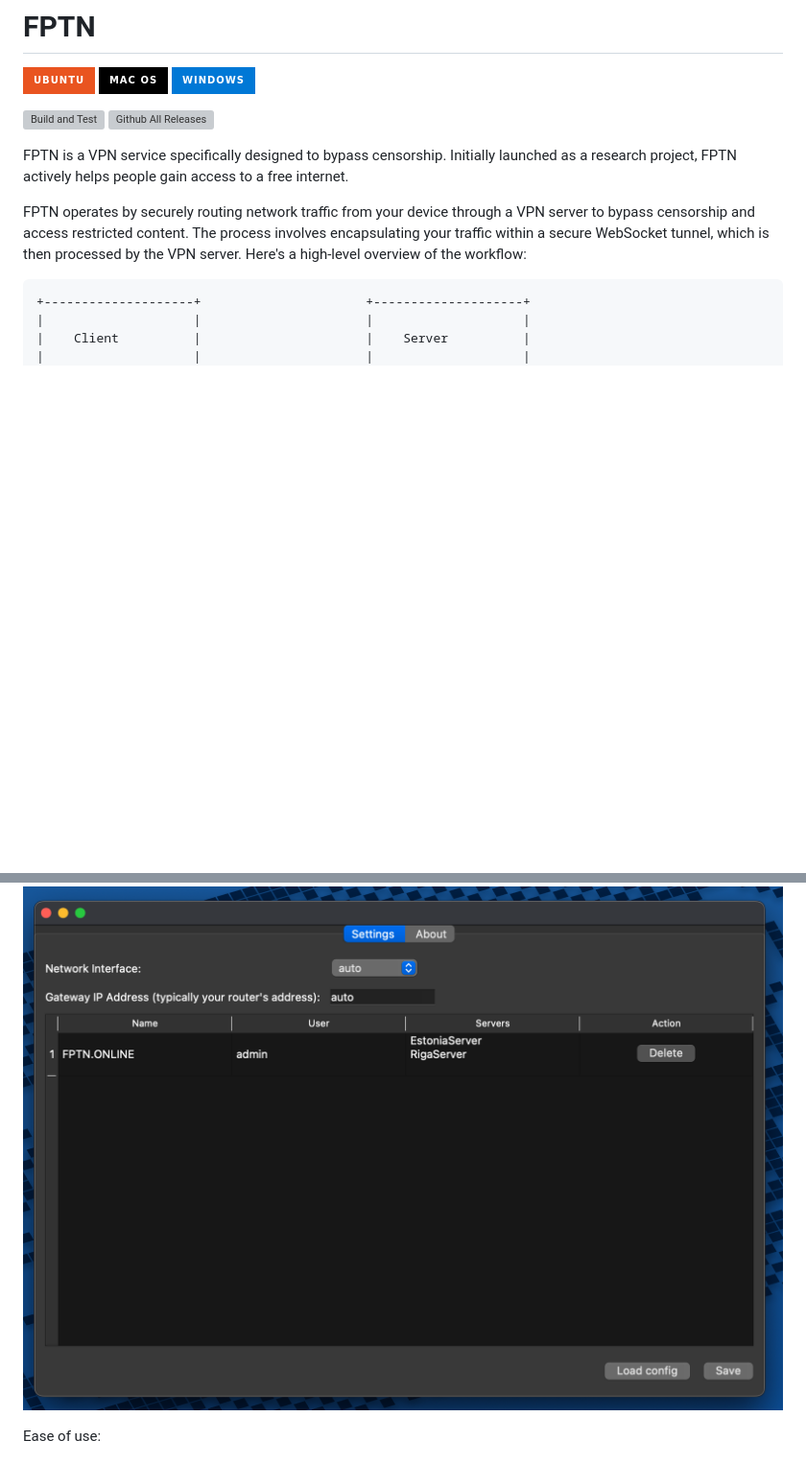
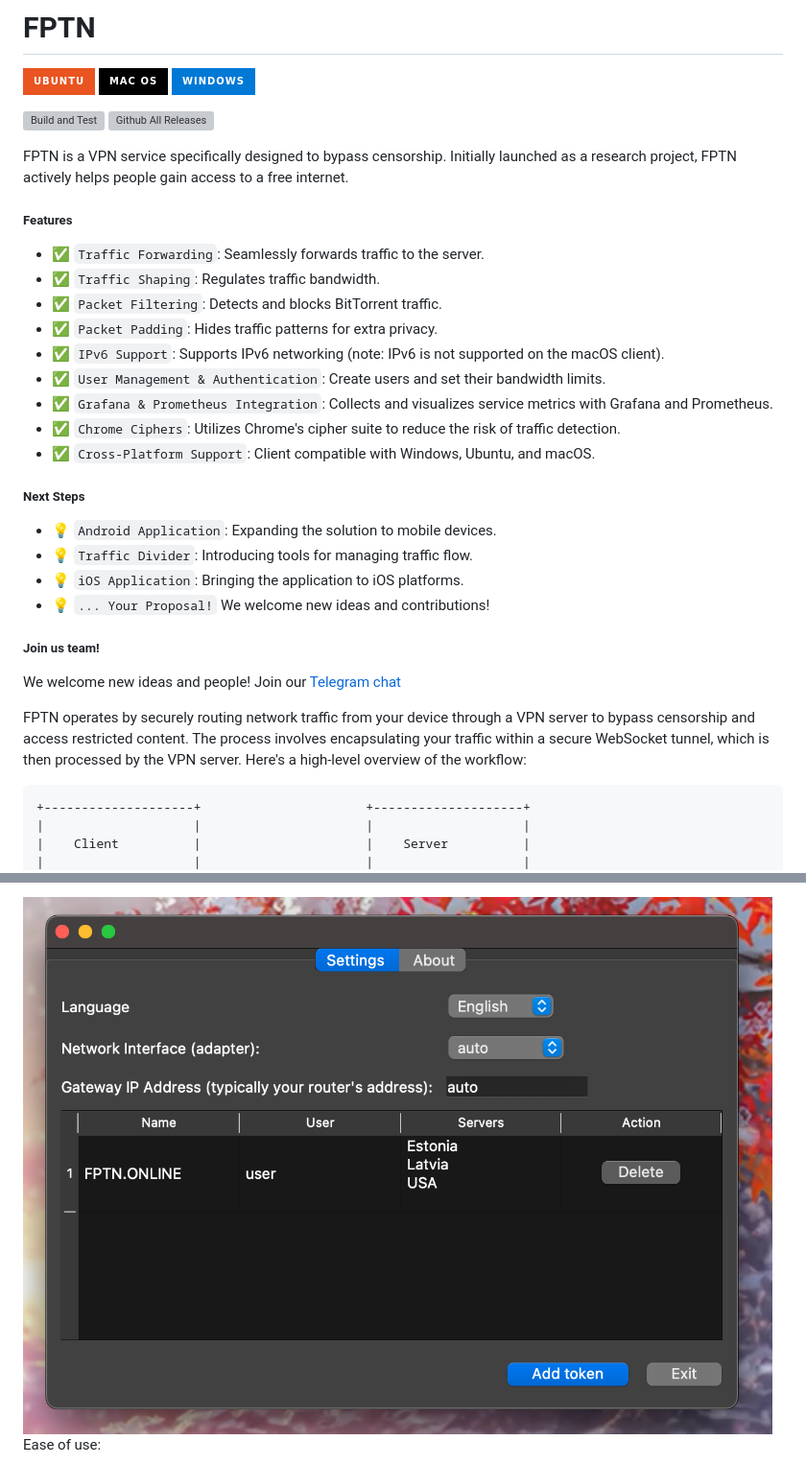
Before and after one commit to batchar2/fptn, a Markdown page: README.md, 2 parts joined by grey strips. Shown: that part at 96% size. GitHub-like rendering; pictures changed too: docs/images/macos/settings-3.png; badges without logos; blank space fills up the shorter version; grey boxes are pictures that could not be loaded.

````diff
--- a/README.md
+++ b/README.md
@@ -11,8 +11,34 @@ FPTN is a VPN service specifically designed to bypass censorship.
 Initially launched as a research project, FPTN actively helps people gain access to a free internet.
 
 
+##### Features
+
+* ✅ `Traffic Forwarding`: Seamlessly forwards traffic to the server.
+* ✅ `Traffic Shaping`: Regulates traffic bandwidth.
+* ✅ `Packet Filtering`: Detects and blocks BitTorrent traffic.
+* ✅ `Packet Padding`: Hides traffic patterns for extra privacy.
+* ✅ `IPv6 Support`: Supports IPv6 networking (note: IPv6 is not supported on the macOS client).
+* ✅ `User Management & Authentication`: Create users and set their bandwidth limits.
+* ✅ `Grafana & Prometheus Integration`: Collects and visualizes service metrics with Grafana and Prometheus.
+* ✅ `Chrome Ciphers`: Utilizes Chrome's cipher suite to reduce the risk of traffic detection.
+* ✅ `Cross-Platform Support`: Client compatible with Windows, Ubuntu, and macOS.
+
+
+##### Next Steps
+
+* 💡 `Android Application`: Expanding the solution to mobile devices.
+* 💡 `Traffic Divider`: Introducing tools for managing traffic flow.
+* 💡 `iOS Application`: Bringing the application to iOS platforms.
+* 💡 `... Your Proposal!` We welcome new ideas and contributions!
+
+
+##### Join us team!
+
+We welcome new ideas and people! Join our [Telegram chat](https://t.me/fptn_chat)
+
 FPTN operates by securely routing network traffic from your device through a VPN server to bypass censorship and access restricted content.
-The process involves encapsulating your traffic within a secure WebSocket tunnel, which is then processed by the VPN server. Here's a high-level overview of the workflow:
+The process involves encapsulating your traffic within a secure WebSocket tunnel, which is then processed by the VPN server.
+Here's a high-level overview of the workflow:
 
 ```
 +--------------------+                      +--------------------+
@@ -73,6 +95,7 @@ After that, save the settings.
 <img style="max-height: 350px" class="img-center" src="docs/images/macos/settings-3.png" alt="Settings"/>
 
 Ease of use:
+
 <img style="max-height: 350px" class="img-center" src="docs/images/macos/running-client.png" alt="Settings"/>
 
 You can also easily turn your Raspberry Pi or Orange Pi into a WiFi access point and install the FPTN client on it.
````
Also changed, not shown: other parts of README.md (+10 -14 lines), docs/images/macos/settings-2.png, docs/images/telegram_token.png (added), 6 other files.
